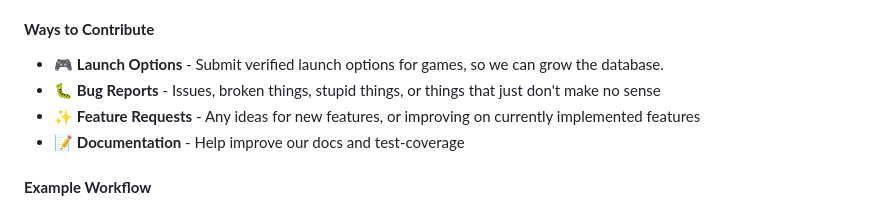
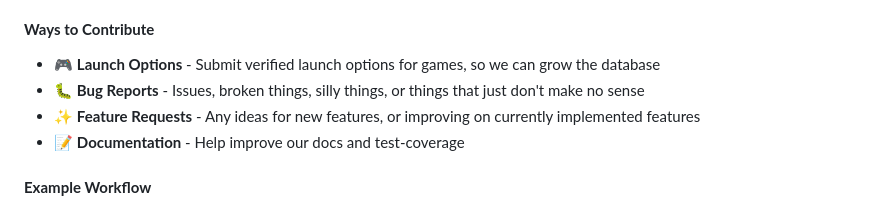
Before and after one commit to soundwanders/vanilla-slops, a Markdown page: README.md, the part around the change. Rendered like a GitHub page.

Commit message:
readme sync

```diff
--- a/README.md
+++ b/README.md
@@ -172,8 +172,8 @@ Vanilla Slops is a great environment to get your feet wet, because there's nothi
 Your contributions can only make the project better, and maybe we both learn something along the way.
 
 #### **Ways to Contribute**
-- 🎮 **Launch Options** - Submit verified launch options for games, so we can grow the database.
-- 🐛 **Bug Reports** - Issues, broken things, stupid things, or things that just don't make no sense
+- 🎮 **Launch Options** - Submit verified launch options for games, so we can grow the database
+- 🐛 **Bug Reports** - Issues, broken things, silly things, or things that just don't make no sense
 - ✨ **Feature Requests** - Any ideas for new features, or improving on currently implemented features
 - 📝 **Documentation** - Help improve our docs and test-coverage
 
```
